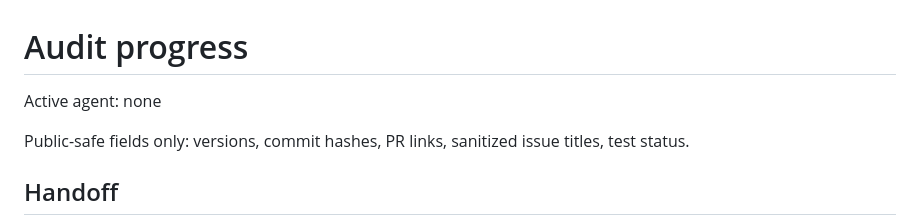
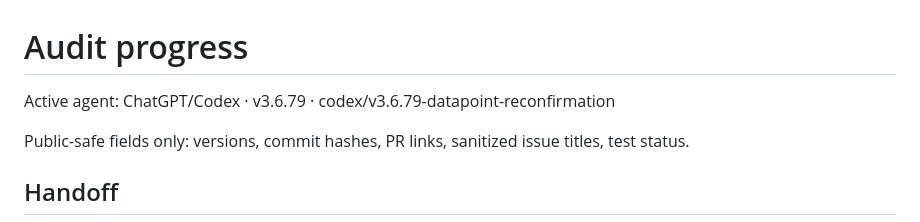
Before and after one commit to load66/bonus-tracker, a Markdown page: docs/AUDIT_PROGRESS.md, the part around the change. Rendered like a GitHub page.

Commit message:
chore: claim v3.6.79 datapoint confirmation integrity work

```diff
--- a/docs/AUDIT_PROGRESS.md
+++ b/docs/AUDIT_PROGRESS.md
@@ -1,6 +1,6 @@
 # Audit progress
 
-Active agent: none
+Active agent: ChatGPT/Codex · v3.6.79 · codex/v3.6.79-datapoint-reconfirmation
 
 Public-safe fields only: versions, commit hashes, PR links, sanitized issue titles, test status.
 
```
